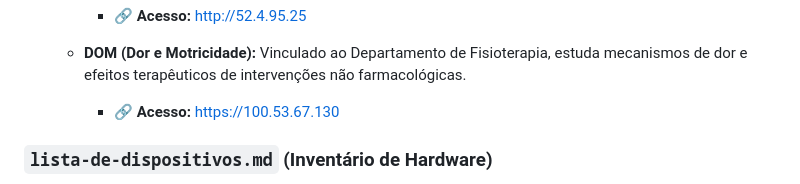
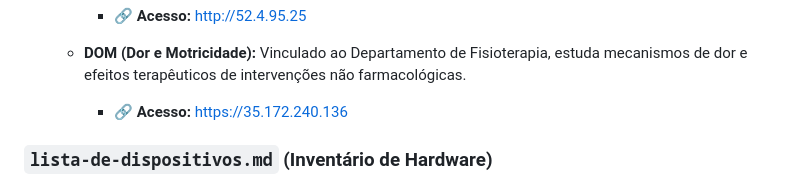
Before and after one commit to DCOMP-UFS/2025-2-lab-t1-projeto-condominio-ccbs-sao-cristovao, a Markdown page: README.md, the part around the change. Rendered like a GitHub page.

Commit message:
Change access link for DOM section in README
Updated access link for DOM (Dor e Motricidade) section.

```diff
--- a/README.md
+++ b/README.md
@@ -41,7 +41,7 @@ Código-fonte da interface web hospedada na AWS. Trata-se de uma *Single Page Ap
         * 🔗 **Acesso:** [http://52.4.95.25](http://52.4.95.25)
 
     * **DOM (Dor e Motricidade):** Vinculado ao Departamento de Fisioterapia, estuda mecanismos de dor e efeitos terapêuticos de intervenções não farmacológicas.
-        * 🔗 **Acesso:** [https://100.53.67.130](https://100.53.67.130)
+        * 🔗 **Acesso:** [https://35.172.240.136](https://35.172.240.136)
 
 ### `lista-de-dispositivos.md` (Inventário de Hardware)
 Documento técnico contendo o levantamento quantitativo e as especificações dos ativos de rede e equipamentos terminais orçados.
```
